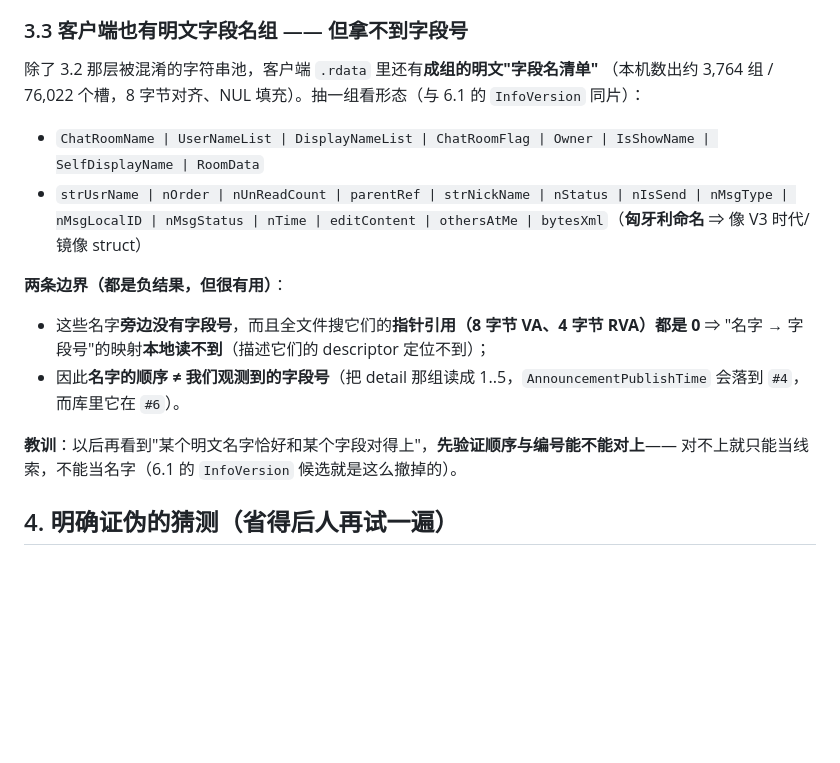
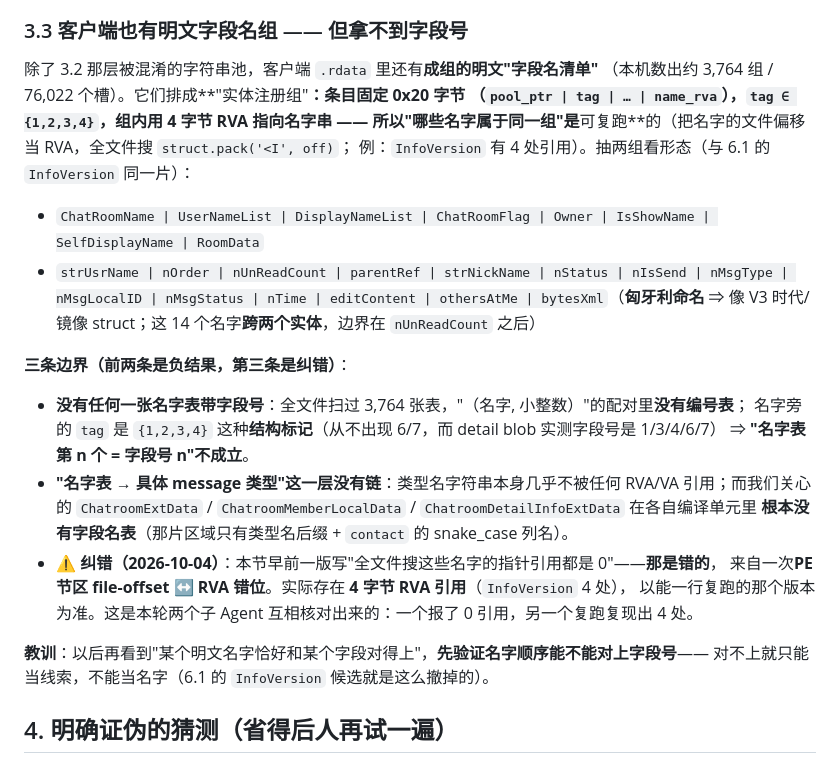
Before and after one commit to magewill/weflow-cli, a Markdown page: docs/CONTACT_DB_SCHEMA.md, the part around the change. Rendered like a GitHub page; blank space fills up the shorter version.

Commit message:
docs(contact): 纠错——"名字没有指针引用"是错的（两个子 Agent 互相核对）
E 号 Agent 复跑出反例、并用一行命令给出可复现证据：

    D = open('Weixin.dll','rb').read()
    [hex(i) for i in range(len(D)-4) if D[i:i+4] == struct.pack('<I', 0x9745200)]   # InfoVersion
    -> 4 处 4 字节 RVA 引用

F 号报的"全文件搜不到任何指针引用（8VA/4RVA 都是 0）"是**一次 PE 节区 file-offset ↔ RVA 错位**导致的。
这条错话已经被我写进 §3.3，现在按 E 的复跑结果更正（这也是本轮两个子 Agent 互相纠正的一次）。

顺带把 E 的另外两条**硬结论**并进 §3.3：

- 名字表的真实形态是"**实体注册组**"（0x20 字节条目，tag ∈ {1,2,3,4}，组内用 4RVA 指名字），
  本机约 3,764 组 / 76,022 槽；据此可复跑地确定"哪些名字属于同一组"。
- **全文件 3,764 张表里 0 张带字段号**（名字旁的 tag 是结构标记 {1,2,3,4}，从不出现 6/7，
  而 detail blob 实测字段号是 1/3/4/6/7）⇒ "第 n 个名字 = 字段号 n"不成立；
  且我们关心的三个类型（`ChatroomExtData` / `ChatroomMemberLocalData` / `ChatroomDetailInfoExtData`）
  在各自编译单元里**根本没有字段名表**。⇒ 字段名本地拿不到，这条从"没找到"变成"结构上就没有"。

`npm test` 全绿。

Co-Authored-By: Claude Code <noreply@anthropic.com>

```diff
--- a/docs/CONTACT_DB_SCHEMA.md
+++ b/docs/CONTACT_DB_SCHEMA.md
@@ -139,19 +139,29 @@ init_contact_manager.cc / contact_util.cc / windows_version.cc
 ### 3.3 客户端**也有**明文字段名组 —— 但拿不到字段号
 
 除了 3.2 那层被混淆的字符串池，客户端 `.rdata` 里还有**成组的明文"字段名清单"**
-（本机数出约 3,764 组 / 76,022 个槽，8 字节对齐、NUL 填充）。抽一组看形态（与 6.1 的 `InfoVersion` 同片）：
+（本机数出约 3,764 组 / 76,022 个槽）。它们排成**"实体注册组"**：条目固定 0x20 字节
+（`pool_ptr | tag | … | name_rva`），`tag ∈ {1,2,3,4}`，组内用 **4 字节 RVA** 指向名字串 ——
+所以"哪些名字属于同一组"是**可复跑**的（把名字的文件偏移当 RVA，全文件搜 `struct.pack('<I', off)`；
+例：`InfoVersion` 有 4 处引用）。抽两组看形态（与 6.1 的 `InfoVersion` 同一片）：
 
 - `ChatRoomName | UserNameList | DisplayNameList | ChatRoomFlag | Owner | IsShowName | SelfDisplayName | RoomData`
-- `strUsrName | nOrder | nUnReadCount | parentRef | strNickName | nStatus | nIsSend | nMsgType | nMsgLocalID | nMsgStatus | nTime | editContent | othersAtMe | bytesXml`（**匈牙利命名** ⇒ 像 V3 时代/镜像 struct）
+- `strUsrName | nOrder | nUnReadCount | parentRef | strNickName | nStatus | nIsSend | nMsgType |
+  nMsgLocalID | nMsgStatus | nTime | editContent | othersAtMe | bytesXml`（**匈牙利命名** ⇒ 像 V3 时代/镜像
+  struct；这 14 个名字**跨两个实体**，边界在 `nUnReadCount` 之后）
 
-**两条边界（都是负结果，但很有用）**：
+**三条边界（前两条是负结果，第三条是纠错）**：
 
-- 这些名字**旁边没有字段号**，而且全文件搜它们的**指针引用（8 字节 VA、4 字节 RVA）都是 0**
-  ⇒ "名字 → 字段号"的映射**本地读不到**（描述它们的 descriptor 定位不到）；
-- 因此**名字的顺序 ≠ 我们观测到的字段号**（把 detail 那组读成 1..5，`AnnouncementPublishTime`
-  会落到 `#4`，而库里它在 `#6`）。
+- **没有任何一张名字表带字段号**：全文件扫过 3,764 张表，"（名字, 小整数）"的配对里**没有编号表**；
+  名字旁的 `tag` 是 `{1,2,3,4}` 这种**结构标记**（从不出现 6/7，而 detail blob 实测字段号是 1/3/4/6/7）
+  ⇒ **"名字表第 n 个 = 字段号 n"不成立**。
+- **"名字表 → 具体 message 类型"这一层没有链**：类型名字符串本身几乎不被任何 RVA/VA 引用；而我们关心的
+  `ChatroomExtData` / `ChatroomMemberLocalData` / `ChatroomDetailInfoExtData` 在各自编译单元里
+  **根本没有字段名表**（那片区域只有类型名后缀 + `contact` 的 snake_case 列名）。
+- ⚠️ **纠错（2026-10-04）**：本节早前一版写"全文件搜这些名字的指针引用都是 0"——**那是错的**，
+  来自一次**PE 节区 file-offset ↔ RVA 错位**。实际存在 **4 字节 RVA 引用**（`InfoVersion` 4 处），
+  以能一行复跑的那个版本为准。这是本轮两个子 Agent 互相核对出来的：一个报了 0 引用，另一个复跑复现出 4 处。
 
-**教训**：以后再看到"某个明文名字恰好和某个字段对得上"，**先验证顺序与编号能不能对上**——
+**教训**：以后再看到"某个明文名字恰好和某个字段对得上"，**先验证名字顺序能不能对上字段号**——
 对不上就只能当线索，不能当名字（6.1 的 `InfoVersion` 候选就是这么撤掉的）。
 
 ## 4. 明确证伪的猜测（省得后人再试一遍）
```
